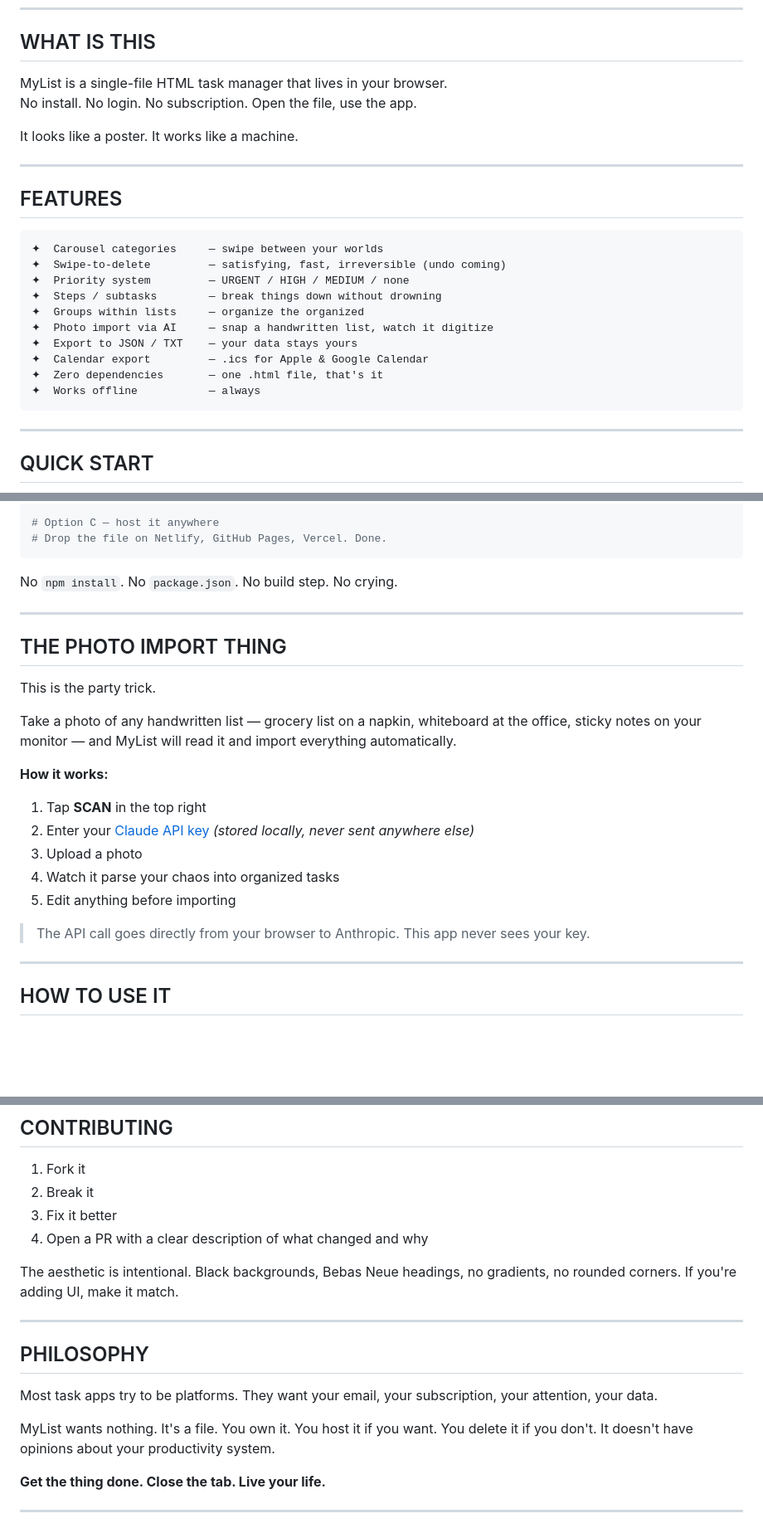
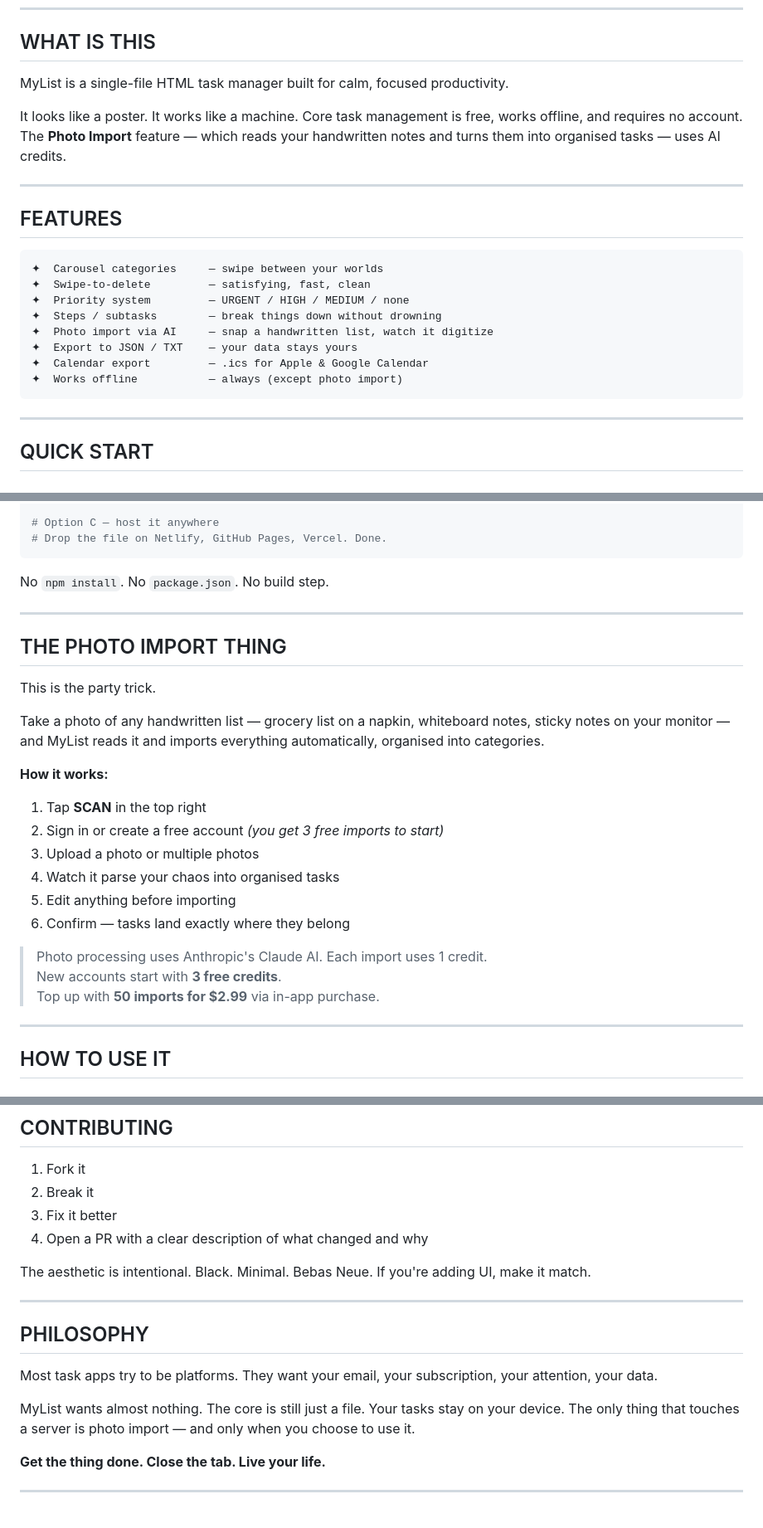
Before and after one commit to PiotrTomanek/MyList, a Markdown page: README.md, 3 parts joined by grey strips. Shown at 83% size. Rendered like a GitHub page; blank space fills up the shorter version.

````diff
--- a/README.md
+++ b/README.md
@@ -28,9 +23,8 @@
 ## WHAT IS THIS
 
-MyList is a single-file HTML task manager that lives in your browser.
-No install. No login. No subscription. Open the file, use the app.
+MyList is a single-file HTML task manager built for calm, focused productivity.
 
-It looks like a poster. It works like a machine.
+It looks like a poster. It works like a machine. Core task management is free, works offline, and requires no account. The **Photo Import** feature — which reads your handwritten notes and turns them into organised tasks — uses AI credits.
 
 ---
 
@@ -38,15 +32,13 @@ It looks like a poster. It works like a machine.
 
 ```
 ✦  Carousel categories     — swipe between your worlds
-✦  Swipe-to-delete         — satisfying, fast, irreversible (undo coming)
+✦  Swipe-to-delete         — satisfying, fast, clean
 ✦  Priority system         — URGENT / HIGH / MEDIUM / none
 ✦  Steps / subtasks        — break things down without drowning
-✦  Groups within lists     — organize the organized
 ✦  Photo import via AI     — snap a handwritten list, watch it digitize
 ✦  Export to JSON / TXT    — your data stays yours
 ✦  Calendar export         — .ics for Apple & Google Calendar
-✦  Zero dependencies       — one .html file, that's it
-✦  Works offline           — always
+✦  Works offline           — always (except photo import)
 ```
 
 ---
@@ -65,7 +57,7 @@ npx serve .
 # Drop the file on Netlify, GitHub Pages, Vercel. Done.
 ```
 
-No `npm install`. No `package.json`. No build step. No crying.
+No `npm install`. No `package.json`. No build step.
 
 ---
 
@@ -73,16 +65,19 @@ No `npm install`. No `package.json`. No build step. No crying.
 
 This is the party trick.
 
-Take a photo of any handwritten list — grocery list on a napkin, whiteboard at the office, sticky notes on your monitor — and MyList will read it and import everything automatically.
+Take a photo of any handwritten list — grocery list on a napkin, whiteboard notes, sticky notes on your monitor — and MyList reads it and imports everything automatically, organised into categories.
 
 **How it works:**
 1. Tap **SCAN** in the top right
-2. Enter your [Claude API key](https://console.anthropic.com/) *(stored locally, never sent anywhere else)*
-3. Upload a photo
-4. Watch it parse your chaos into organized tasks
+2. Sign in or create a free account *(you get 3 free imports to start)*
+3. Upload a photo or multiple photos
+4. Watch it parse your chaos into organised tasks
 5. Edit anything before importing
+6. Confirm — tasks land exactly where they belong
 
-> The API call goes directly from your browser to Anthropic. This app never sees your key.
+> Photo processing uses Anthropic's Claude AI. Each import uses 1 credit.
+> New accounts start with **3 free credits**.
+> Top up with **50 imports for $2.99** via in-app purchase.
 
 ---
 
@@ -185,7 +180,7 @@ PRs welcome. Keep it simple. One file preferred.
 3. Fix it better
 4. Open a PR with a clear description of what changed and why
 
-The aesthetic is intentional. Black backgrounds, Bebas Neue headings, no gradients, no rounded corners. If you're adding UI, make it match.
+The aesthetic is intentional. Black. Minimal. Bebas Neue. If you're adding UI, make it match.
 
 ---
 
@@ -193,7 +188,7 @@ The aesthetic is intentional. Black backgrounds, Bebas Neue headings, no gradien
 
 Most task apps try to be platforms. They want your email, your subscription, your attention, your data.
 
-MyList wants nothing. It's a file. You own it. You host it if you want. You delete it if you don't. It doesn't have opinions about your productivity system.
+MyList wants almost nothing. The core is still just a file. Your tasks stay on your device. The only thing that touches a server is photo import — and only when you choose to use it.
 
 **Get the thing done. Close the tab. Live your life.**
 
````
Also changed, not shown: other parts of README.md (+21 -30 lines).
